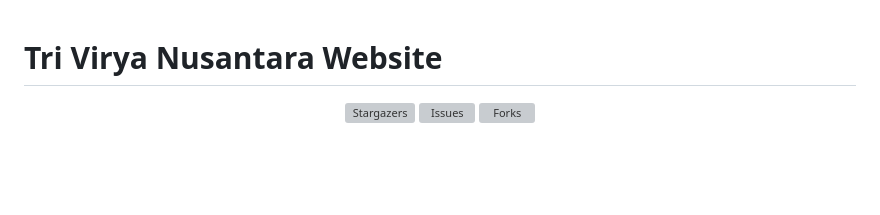
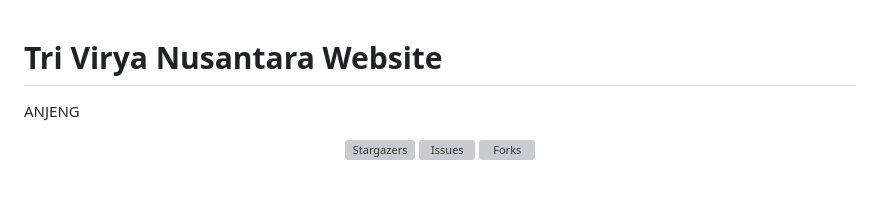
Before and after one commit to gioaprilino/Refive-PBL, a Markdown page: README.md, the part around the change. GitHub-like rendering; blank space fills up the shorter version; grey boxes are pictures that could not be loaded.

```diff
--- a/README.md
+++ b/README.md
@@ -1,5 +1,5 @@
 # Tri Virya Nusantara Website
-
+ANJENG
 <p align="center">
   <a href="https://github.com/gioaprilino/Refive-PBL/stargazers"><img src="https://img.shields.io/github/stars/gioaprilino/Refive-PBL.svg?style=for-the-badge" alt="Stargazers"></a>
   <a href="https://github.com/gioaprilino/Refive-PBL/issues"><img src="https://img.shields.io/github/issues/gioaprilino/Refive-PBL.svg?style=for-the-badge" alt="Issues"></a>
```
